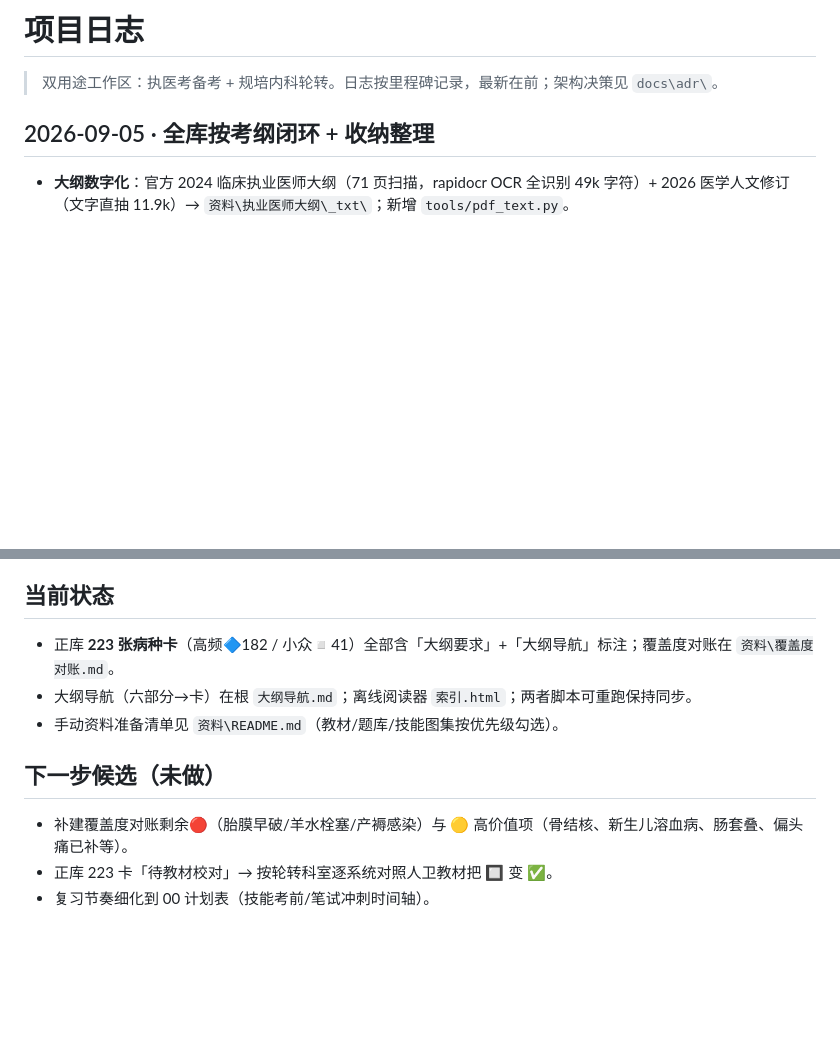
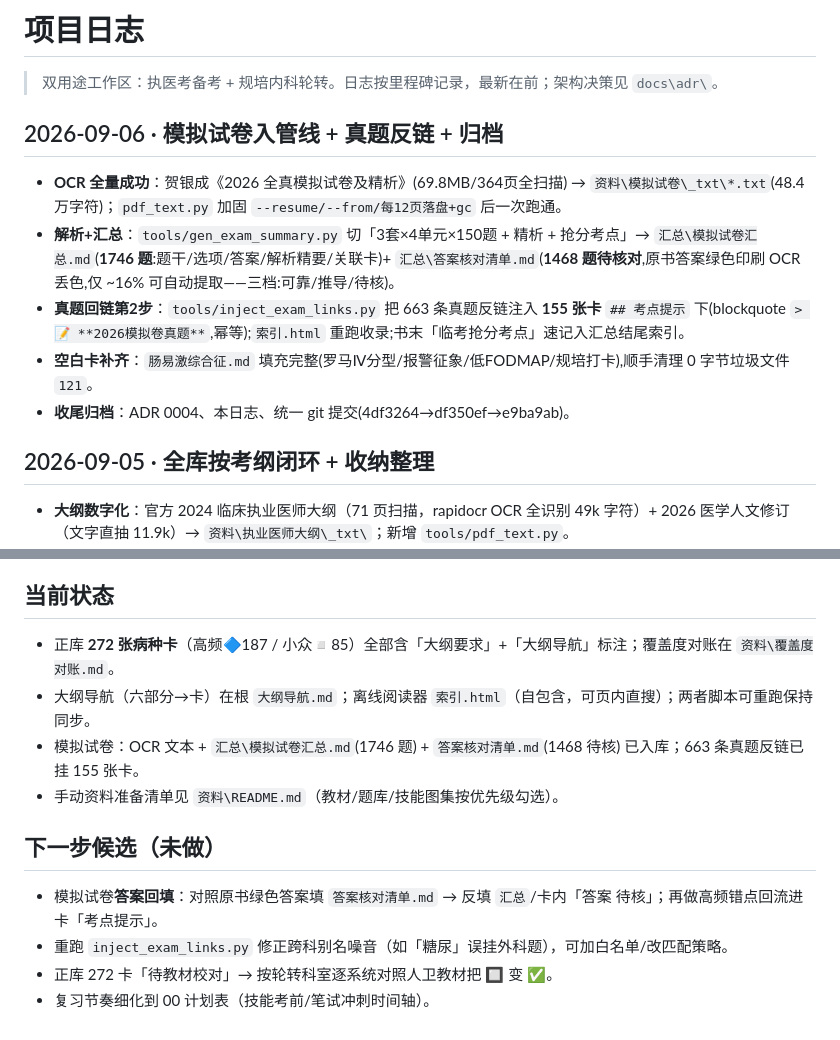
Before and after one commit to koishi121/Clinical-Medicine, a Markdown page: docs/项目日志.md, 2 parts joined by grey strips. Drawn GitHub-style; blank space fills up the shorter version.

Commit message:
归档:ADR0004模拟试卷OCR与真题回链决策+项目日志09-06(272卡/汇总/回填候选)

```diff
--- a/docs/项目日志.md
+++ b/docs/项目日志.md
@@ -1,6 +1,13 @@
 # 项目日志
 
 > 双用途工作区：执医考备考 + 规培内科轮转。日志按里程碑记录，最新在前；架构决策见 `docs\adr\`。
+
+## 2026-09-06 · 模拟试卷入管线 + 真题反链 + 归档
+- **OCR 全量成功**：贺银成《2026 全真模拟试卷及精析》(69.8MB/364页全扫描) → `资料\模拟试卷\_txt\*.txt`(48.4 万字符)；`pdf_text.py` 加固 `--resume/--from/每12页落盘+gc` 后一次跑通。
+- **解析+汇总**：`tools/gen_exam_summary.py` 切「3套×4单元×150题 + 精析 + 抢分考点」→ `汇总\模拟试卷汇总.md`(**1746 题**:题干/选项/答案/解析精要/关联卡)+ `汇总\答案核对清单.md`(**1468 题待核对**,原书答案绿色印刷 OCR 丢色,仅 ~16% 可自动提取——三档:可靠/推导/待核)。
+- **真题回链第2步**：`tools/inject_exam_links.py` 把 663 条真题反链注入 **155 张卡** `## 考点提示` 下(blockquote `> 📝 **2026模拟卷真题**`,幂等);`索引.html` 重跑收录;书末「临考抢分考点」速记入汇总结尾索引。
+- **空白卡补齐**：`肠易激综合征.md` 填充完整(罗马Ⅳ分型/报警征象/低FODMAP/规培打卡),顺手清理 0 字节垃圾文件 `121`。
+- **收尾归档**：ADR 0004、本日志、统一 git 提交(4df3264→df350ef→e9ba9ab)。
 
 ## 2026-09-05 · 全库按考纲闭环 + 收纳整理
 - **大纲数字化**：官方 2024 临床执业医师大纲（71 页扫描，rapidocr OCR 全识别 49k 字符）+ 2026 医学人文修订（文字直抽 11.9k）→ `资料\执业医师大纲\_txt\`；新增 `tools/pdf_text.py`。
@@ -25,11 +32,13 @@
 - 旧笔记：OneNote COM 损坏 → GUI 导出 MHT → `tools/mht_to_html.py` 转 HTML 单文件内嵌（CMYK→base64、img==data 校验）；19 分区先行（医学影像学前日补入）。
 
 ## 当前状态
-- 正库 **223 张病种卡**（高频🔷182 / 小众◽41）全部含「大纲要求」+「大纲导航」标注；覆盖度对账在 `资料\覆盖度对账.md`。
-- 大纲导航（六部分→卡）在根 `大纲导航.md`；离线阅读器 `索引.html`；两者脚本可重跑保持同步。
+- 正库 **272 张病种卡**（高频🔷187 / 小众◽85）全部含「大纲要求」+「大纲导航」标注；覆盖度对账在 `资料\覆盖度对账.md`。
+- 大纲导航（六部分→卡）在根 `大纲导航.md`；离线阅读器 `索引.html`（自包含，可页内直搜）；两者脚本可重跑保持同步。
+- 模拟试卷：OCR 文本 + `汇总\模拟试卷汇总.md`(1746 题) + `答案核对清单.md`(1468 待核) 已入库；663 条真题反链已挂 155 张卡。
 - 手动资料准备清单见 `资料\README.md`（教材/题库/技能图集按优先级勾选）。
 
 ## 下一步候选（未做）
-- 补建覆盖度对账剩余🔴（胎膜早破/羊水栓塞/产褥感染）与 🟡 高价值项（骨结核、新生儿溶血病、肠套叠、偏头痛已补等）。
-- 正库 223 卡「待教材校对」→ 按轮转科室逐系统对照人卫教材把 🔲 变 ✅。
+- 模拟试卷**答案回填**：对照原书绿色答案填 `答案核对清单.md` → 反填 `汇总`/卡内「答案 待核」；再做高频错点回流进卡「考点提示」。
+- 重跑 `inject_exam_links.py` 修正跨科别名噪音（如「糖尿」误挂外科题），可加白名单/改匹配策略。
+- 正库 272 卡「待教材校对」→ 按轮转科室逐系统对照人卫教材把 🔲 变 ✅。
 - 复习节奏细化到 00 计划表（技能考前/笔试冲刺时间轴）。
```
Also changed, not shown: docs/adr/0004-mock-exam-ocr-and-card-embedding.md (added, +30 -0 lines).
